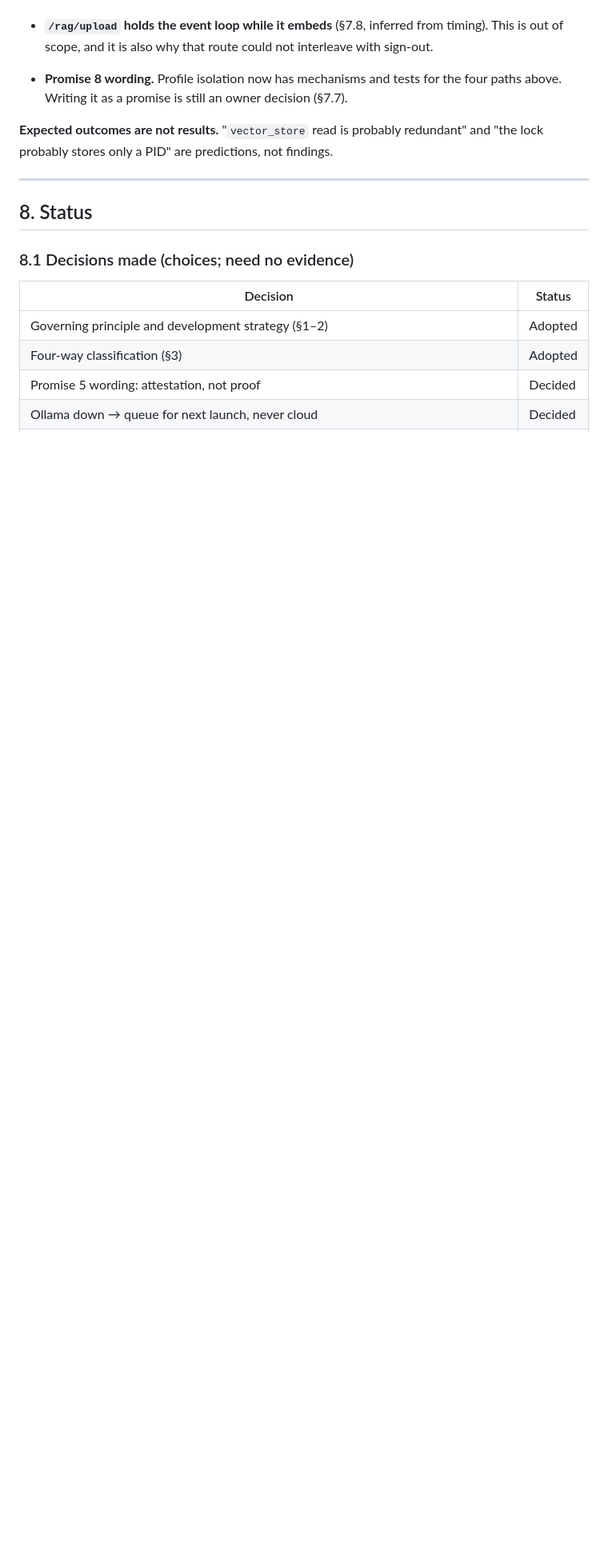
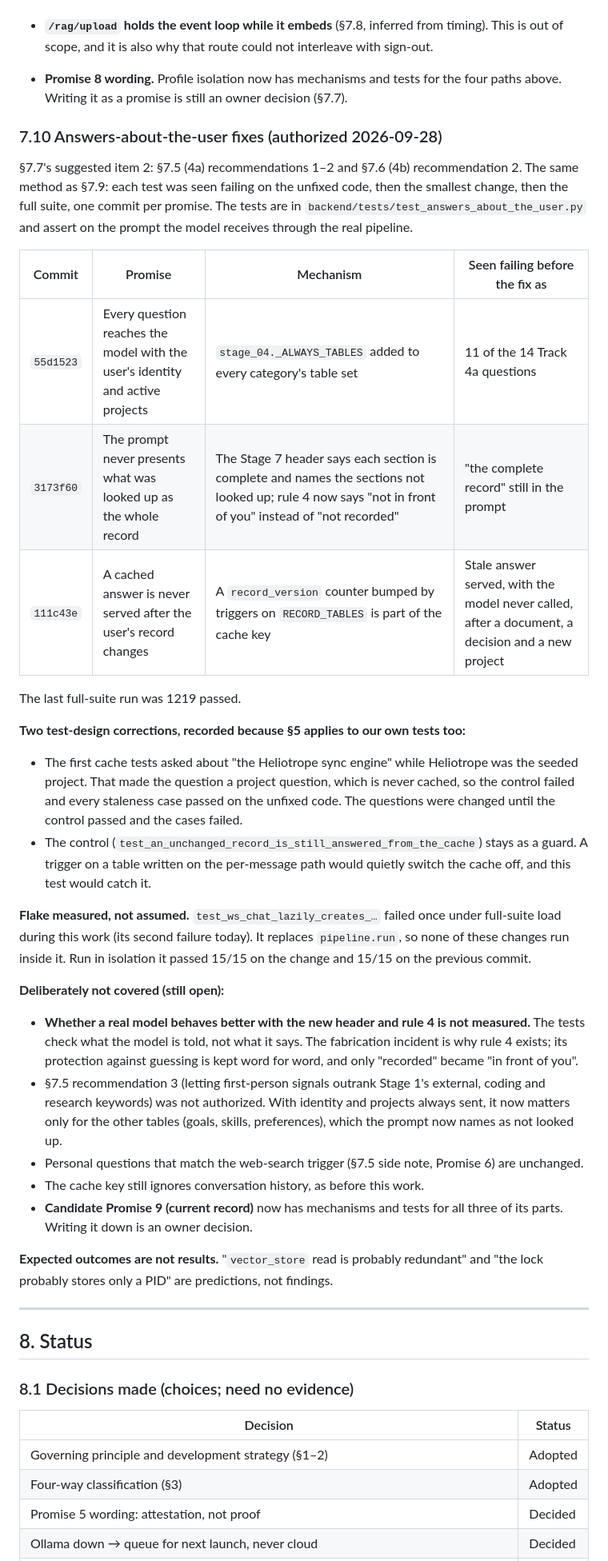
Before and after one commit to anoopmagar141/Personal-Inteligence-Platform-PIP-, a Markdown page: docs/FREEZE_LIST.md, the part around one of its changes. Shown at 80% size. Drawn GitHub-style; blank space fills up the shorter version.

Commit message:
Record the answers-about-the-user fixes in the freeze doc
FREEZE_LIST §7.10: identity and projects in every prompt, a header that
names what was not looked up, and a cache keyed on a trigger-maintained
record version - with the failure each test showed on the unfixed code,
the cache test that first passed on the unfixed code and how it was
corrected, the measured ws_chat flake, and what stays open (real-model
effect unmeasured, Stage 1 precedence, web-search trigger on personal
questions, candidate Promise 9).

Co-Authored-By: Claude Opus 5.5 <noreply@anthropic.com>

```diff
--- a/docs/FREEZE_LIST.md
+++ b/docs/FREEZE_LIST.md
@@ -848,6 +849,56 @@ the next sign-in then skipped its own catch-up because one "was running".
   for the four paths above. Writing it as a promise is still an owner
   decision (§7.7).
 
+### 7.10 Answers-about-the-user fixes (authorized 2026-09-28)
+
+§7.7's suggested item 2: §7.5 (4a) recommendations 1–2 and §7.6 (4b)
+recommendation 2. The same method as §7.9: each test was seen failing on
+the unfixed code, then the smallest change, then the full suite, one
+commit per promise. The tests are in
+`backend/tests/test_answers_about_the_user.py` and assert on the prompt the
+model receives through the real pipeline.
+
+| Commit | Promise | Mechanism | Seen failing before the fix as |
+|---|---|---|---|
+| `55d1523` | Every question reaches the model with the user's identity and active projects | `stage_04._ALWAYS_TABLES` added to every category's table set | 11 of the 14 Track 4a questions |
+| `3173f60` | The prompt never presents what was looked up as the whole record | The Stage 7 header says each section is complete and names the sections not looked up; rule 4 now says "not in front of you" instead of "not recorded" | "the complete record" still in the prompt |
+| `111c43e` | A cached answer is never served after the user's record changes | A `record_version` counter bumped by triggers on `RECORD_TABLES` is part of the cache key | Stale answer served, with the model never called, after a document, a decision and a new project |
+
+The last full-suite run was 1219 passed.
+
+**Two test-design corrections, recorded because §5 applies to our own
+tests too:**
+- The first cache tests asked about "the Heliotrope sync engine" while
+  Heliotrope was the seeded project. That made the question a project
+  question, which is never cached, so the control failed and every
+  staleness case passed on the unfixed code. The questions were changed
+  until the control passed and the cases failed.
+- The control (`test_an_unchanged_record_is_still_answered_from_the_cache`)
+  stays as a guard. A trigger on a table written on the per-message path
+  would quietly switch the cache off, and this test would catch it.
+
+**Flake measured, not assumed.** `test_ws_chat_lazily_creates_…` failed
+once under full-suite load during this work (its second failure today).
+It replaces `pipeline.run`, so none of these changes run inside it. Run in
+isolation it passed 15/15 on the change and 15/15 on the previous commit.
+
+**Deliberately not covered (still open):**
+- **Whether a real model behaves better with the new header and rule 4 is
+  not measured.** The tests check what the model is told, not what it
+  says. The fabrication incident is why rule 4 exists; its protection
+  against guessing is kept word for word, and only "recorded" became "in
+  front of you".
+- §7.5 recommendation 3 (letting first-person signals outrank Stage 1's
+  external, coding and research keywords) was not authorized. With
+  identity and projects always sent, it now matters only for the other
+  tables (goals, skills, preferences), which the prompt now names as not
+  looked up.
+- Personal questions that match the web-search trigger (§7.5 side note,
+  Promise 6) are unchanged.
+- The cache key still ignores conversation history, as before this work.
+- **Candidate Promise 9 (current record)** now has mechanisms and tests
+  for all three of its parts. Writing it down is an owner decision.
+
 **Expected outcomes are not results.** "`vector_store` read is probably
 redundant" and "the lock probably stores only a PID" are predictions, not
 findings.
```
Also changed, not shown: other parts of docs/FREEZE_LIST.md (+5 -3 lines), docs/LOG.md (+3 -2 lines).
